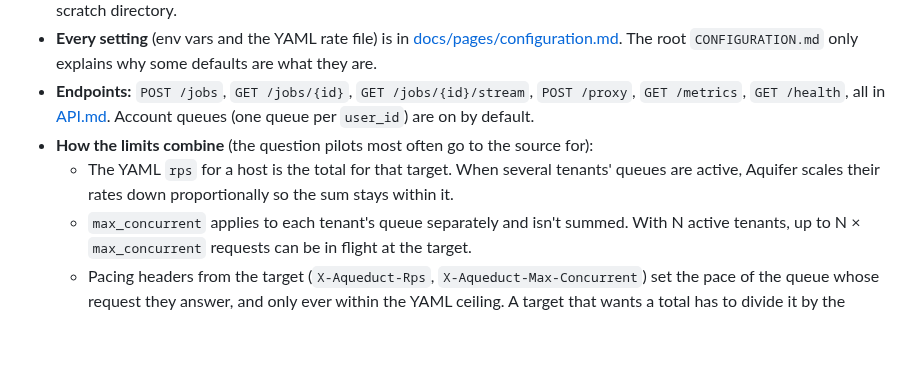
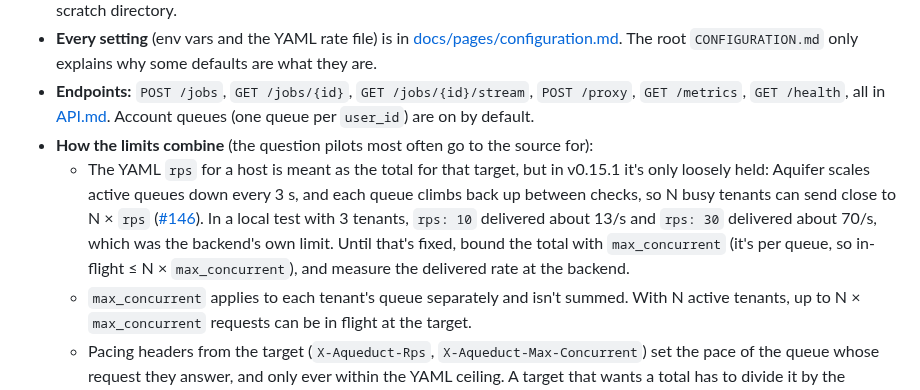
Before and after one commit to rjpruitt16/aquifer, a Markdown page: skills/aquifer-pilot/SKILL.md, the part around the change. GitHub-like rendering; blank space fills up the shorter version.

Commit message:
Skill: rps total is only loosely held in v0.15.1 (#146); bound with max_concurrent

```diff
--- a/skills/aquifer-pilot/SKILL.md
+++ b/skills/aquifer-pilot/SKILL.md
@@ -69,7 +69,7 @@ Everything a pilot needs is in the docs below; you shouldn't need Aquifer's Go s
 - **Every setting** (env vars and the YAML rate file) is in [docs/pages/configuration.md](../../docs/pages/configuration.md). The root `CONFIGURATION.md` only explains why some defaults are what they are.
 - **Endpoints:** `POST /jobs`, `GET /jobs/{id}`, `GET /jobs/{id}/stream`, `POST /proxy`, `GET /metrics`, `GET /health`, all in [API.md](../../API.md). Account queues (one queue per `user_id`) are on by default.
 - **How the limits combine** (the question pilots most often go to the source for):
-  - The YAML `rps` for a host is the total for that target. When several tenants' queues are active, Aquifer scales their rates down proportionally so the sum stays within it.
+  - The YAML `rps` for a host is meant as the total for that target, but in v0.15.1 it's only loosely held: Aquifer scales active queues down every 3 s, and each queue climbs back up between checks, so N busy tenants can send close to N × `rps` ([#146](https://github.com/rjpruitt16/aquifer/issues/146)). In a local test with 3 tenants, `rps: 10` delivered about 13/s and `rps: 30` delivered about 70/s, which was the backend's own limit. Until that's fixed, bound the total with `max_concurrent` (it's per queue, so in-flight ≤ N × `max_concurrent`), and measure the delivered rate at the backend.
   - `max_concurrent` applies to each tenant's queue separately and isn't summed. With N active tenants, up to N × `max_concurrent` requests can be in flight at the target.
   - Pacing headers from the target (`X-Aqueduct-Rps`, `X-Aqueduct-Max-Concurrent`) set the pace of the queue whose request they answer, and only ever within the YAML ceiling. A target that wants a total has to divide it by the number of active queues; each request carries `X-Aqueduct-Active-Queues`.
   - Start with the YAML ceiling set from the step 2 benchmark. Add headers only if a measured run shows the static ceiling isn't enough, and compare runs with and without them.
```
